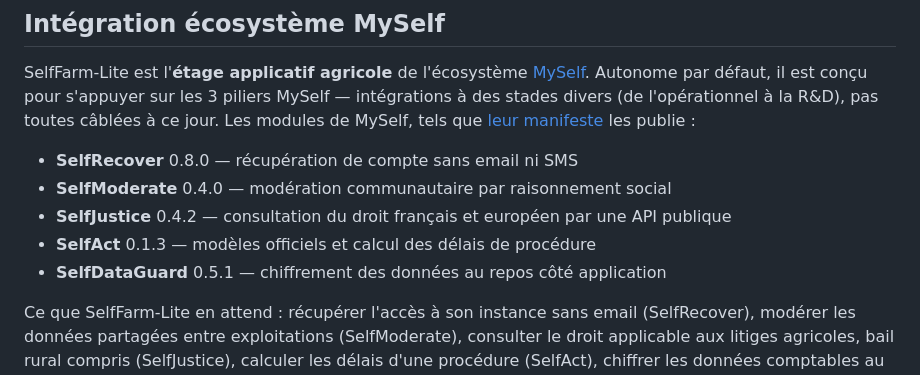
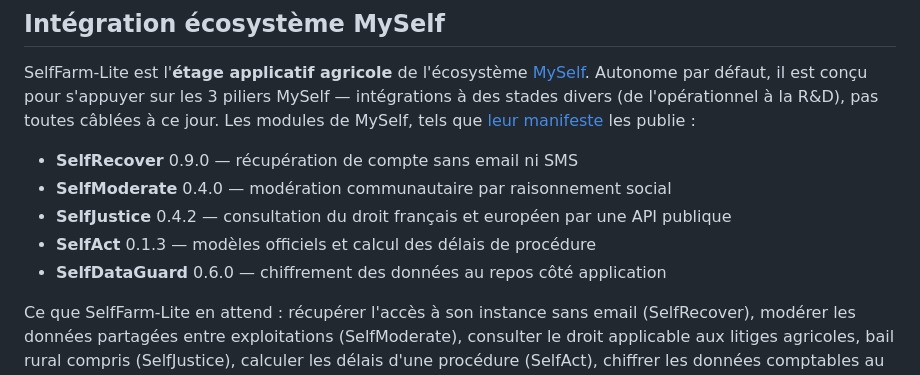
Before and after one commit to Pierroons/selffarm-lite, a Markdown page: README.md, the part around the change. GitHub-like rendering.

Commit message:
docs(readme): l'écosystème suit my-self (SelfRecover 0.9.0, SelfDataGuard 0.6.0)
Régénéré par `scripts/ecosysteme.py ecosysteme --ecrire` : le contrôle
`suivi` échouait depuis que ces deux versions sont sur le main de my-self.

Co-Authored-By: Claude Opus 5.5 <noreply@anthropic.com>

```diff
--- a/README.md
+++ b/README.md
@@ -221,11 +221,11 @@ sur les 3 piliers MySelf — intégrations à des stades divers (de l'opération
 
 <!-- ecosysteme:my-self:debut — généré par scripts/ecosysteme.py depuis le modules.json de my-self, ne pas éditer ici -->
 
-- **SelfRecover** 0.8.0 — récupération de compte sans email ni SMS
+- **SelfRecover** 0.9.0 — récupération de compte sans email ni SMS
 - **SelfModerate** 0.4.0 — modération communautaire par raisonnement social
 - **SelfJustice** 0.4.2 — consultation du droit français et européen par une API publique
 - **SelfAct** 0.1.3 — modèles officiels et calcul des délais de procédure
-- **SelfDataGuard** 0.5.1 — chiffrement des données au repos côté application
+- **SelfDataGuard** 0.6.0 — chiffrement des données au repos côté application
 
 <!-- ecosysteme:my-self:fin -->
 
```
